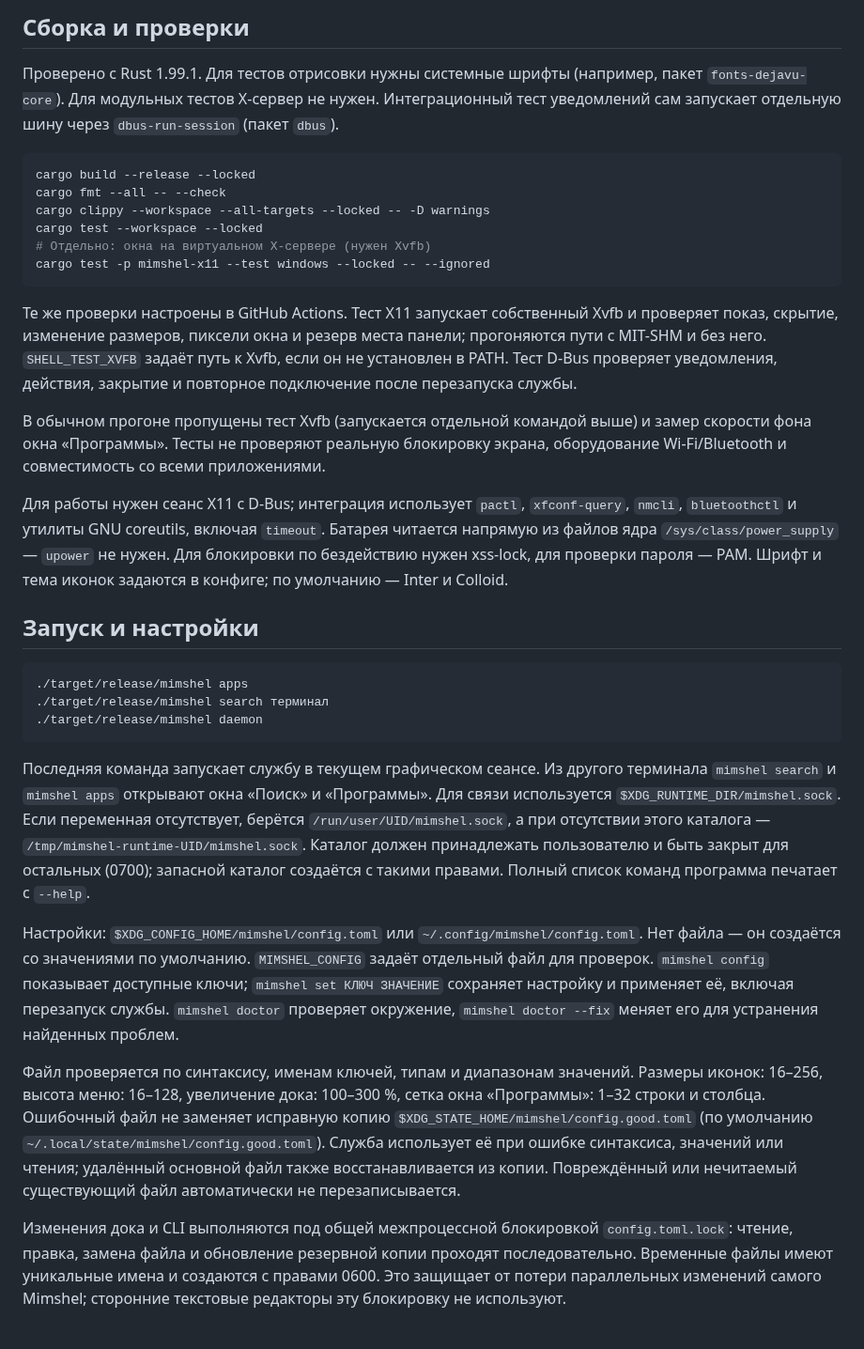
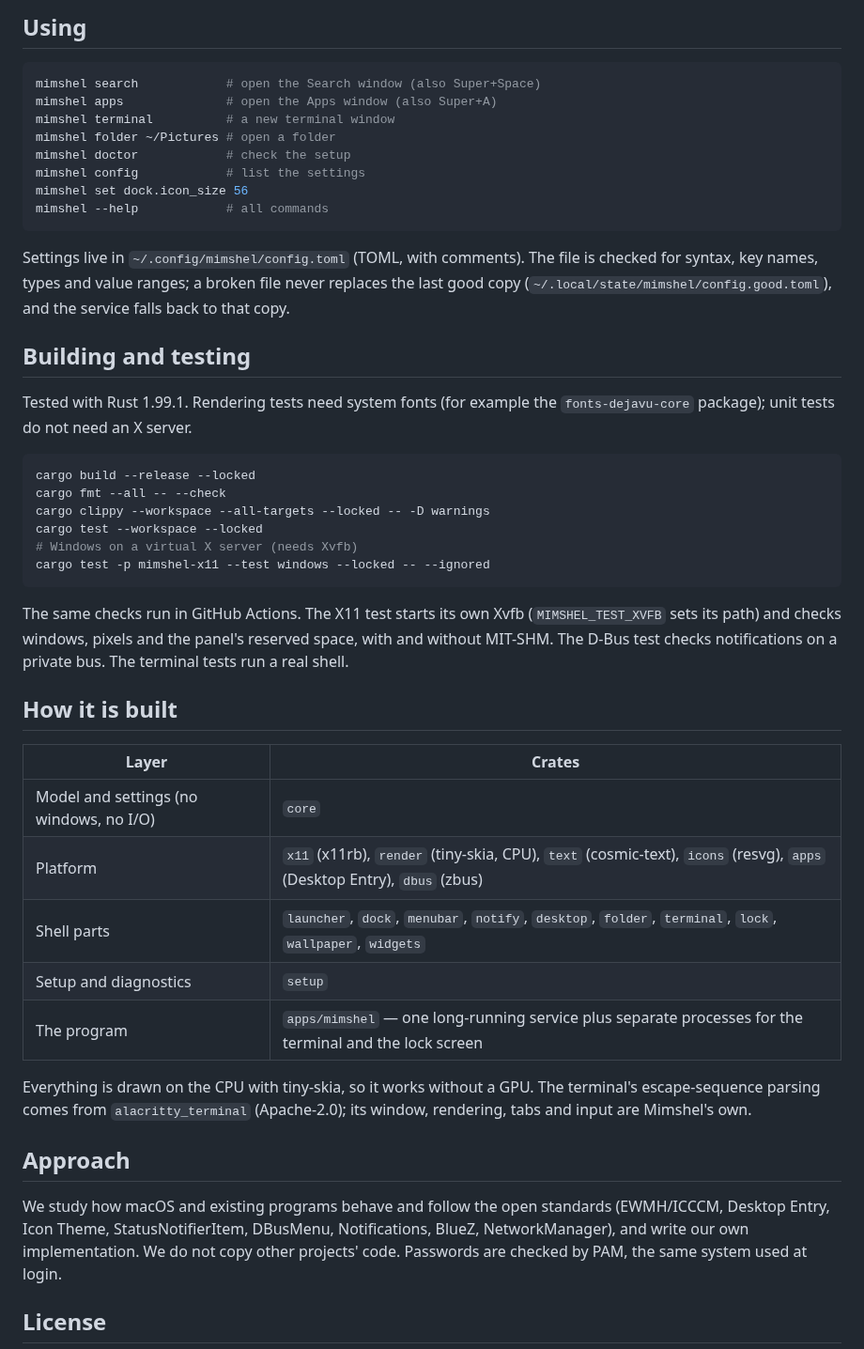
Before and after one commit to ded-achtung/Mimshel, a Markdown page: README.md, the part around one of its changes. Shown at 94% size. GitHub-like rendering.

````diff
--- a/README.md
+++ b/README.md
@@ -43,68 +83,62 @@ Colloid, собирает Mimshel в `~/.local/bin/mimshel` и включает
 
-## Сборка и проверки
+## Using
 
-Проверено с Rust 1.99.1. Для тестов отрисовки нужны системные шрифты
-(например, пакет `fonts-dejavu-core`). Для модульных тестов X-сервер не нужен. Интеграционный тест уведомлений
-сам запускает отдельную шину через `dbus-run-session` (пакет `dbus`).
+```sh
+mimshel search            # open the Search window (also Super+Space)
+mimshel apps              # open the Apps window (also Super+A)
+mimshel terminal          # a new terminal window
+mimshel folder ~/Pictures # open a folder
+mimshel doctor            # check the setup
+mimshel config            # list the settings
+mimshel set dock.icon_size 56
+mimshel --help            # all commands
+```
+
+Settings live in `~/.config/mimshel/config.toml` (TOML, with comments). The file
+is checked for syntax, key names, types and value ranges; a broken file never
+replaces the last good copy (`~/.local/state/mimshel/config.good.toml`), and the
+service falls back to that copy.
+
+## Building and testing
+
+Tested with Rust 1.99.1. Rendering tests need system fonts (for example the
+`fonts-dejavu-core` package); unit tests do not need an X server.
 
 ```sh
 cargo build --release --locked
 cargo fmt --all -- --check
 cargo clippy --workspace --all-targets --locked -- -D warnings
 cargo test --workspace --locked
-# Отдельно: окна на виртуальном X-сервере (нужен Xvfb)
+# Windows on a virtual X server (needs Xvfb)
 cargo test -p mimshel-x11 --test windows --locked -- --ignored
 ```
 
-Те же проверки настроены в GitHub Actions. Тест X11 запускает собственный Xvfb
-и проверяет показ, скрытие, изменение размеров, пиксели окна и резерв места панели;
-прогоняются пути с MIT-SHM и без него. `SHELL_TEST_XVFB` задаёт путь к Xvfb,
-если он не установлен в PATH. Тест D-Bus проверяет уведомления, действия,
-закрытие и повторное подключение после перезапуска службы.
+The same checks run in GitHub Actions. The X11 test starts its own Xvfb
+(`MIMSHEL_TEST_XVFB` sets its path) and checks windows, pixels and the panel's
+reserved space, with and without MIT-SHM. The D-Bus test checks notifications
+on a private bus. The terminal tests run a real shell.
 
-В обычном прогоне пропущены тест Xvfb (запускается отдельной командой выше)
-и замер скорости фона окна «Программы». Тесты не проверяют реальную блокировку экрана,
-оборудование Wi-Fi/Bluetooth и совместимость со всеми приложениями.
+## How it is built
 
-Для работы нужен сеанс X11 с D-Bus; интеграция использует `pactl`,
-`xfconf-query`, `nmcli`, `bluetoothctl` и утилиты GNU coreutils, включая `timeout`.
-Батарея читается напрямую из файлов ядра `/sys/class/power_supply` — `upower`
-не нужен. Для блокировки по бездействию нужен xss-lock, для проверки пароля — PAM.
-Шрифт и тема иконок задаются в конфиге; по умолчанию — Inter и Colloid.
+| Layer | Crates |
+|---|---|
+| Model and settings (no windows, no I/O) | `core` |
+| Platform | `x11` (x11rb), `render` (tiny-skia, CPU), `text` (cosmic-text), `icons` (resvg), `apps` (Desktop Entry), `dbus` (zbus) |
+| Shell parts | `launcher`, `dock`, `menubar`, `notify`, `desktop`, `folder`, `terminal`, `lock`, `wallpaper`, `widgets` |
+| Setup and diagnostics | `setup` |
+| The program | `apps/mimshel` — one long-running service plus separate processes for the terminal and the lock screen |
 
-## Запуск и настройки
+Everything is drawn on the CPU with tiny-skia, so it works without a GPU. The
+terminal's escape-sequence parsing comes from `alacritty_terminal`
+(Apache-2.0); its window, rendering, tabs and input are Mimshel's own.
 
-```sh
-./target/release/mimshel apps
-./target/release/mimshel search терминал
-./target/release/mimshel daemon
-```
+## Approach
 
-Последняя команда запускает службу в текущем графическом сеансе. Из другого
-терминала `mimshel search` и `mimshel apps` открывают окна «Поиск» и «Программы».
-Для связи используется `$XDG_RUNTIME_DIR/mimshel.sock`. Если переменная отсутствует,
-берётся `/run/user/UID/mimshel.sock`, а при отсутствии этого каталога —
-`/tmp/mimshel-runtime-UID/mimshel.sock`. Каталог должен принадлежать пользователю и
-быть закрыт для остальных (0700); запасной каталог создаётся с такими правами.
-Полный список команд программа печатает с `--help`.
+We study how macOS and existing programs behave and follow the open standards
+(EWMH/ICCCM, Desktop Entry, Icon Theme, StatusNotifierItem, DBusMenu,
+Notifications, BlueZ, NetworkManager), and write our own implementation. We do
+not copy other projects' code. Passwords are checked by PAM, the same system used
+at login.
 
-Настройки: `$XDG_CONFIG_HOME/mimshel/config.toml` или `~/.config/mimshel/config.toml`.
-Нет файла — он создаётся со значениями по умолчанию. `MIMSHEL_CONFIG` задаёт отдельный
-файл для проверок. `mimshel config` показывает доступные ключи; `mimshel set КЛЮЧ ЗНАЧЕНИЕ`
-сохраняет настройку и применяет её, включая перезапуск службы. `mimshel doctor`
-проверяет окружение, `mimshel doctor --fix` меняет его для устранения найденных проблем.
+## License
 
-Файл проверяется по синтаксису, именам ключей, типам и диапазонам значений.
-Размеры иконок: 16–256, высота меню: 16–128, увеличение дока: 100–300 %,
-сетка окна «Программы»: 1–32 строки и столбца. Ошибочный файл не заменяет исправную копию
-`$XDG_STATE_HOME/mimshel/config.good.toml` (по умолчанию
-`~/.local/state/mimshel/config.good.toml`). Служба использует её при ошибке синтаксиса,
-значений или чтения; удалённый основной файл также восстанавливается из копии.
-Повреждённый или нечитаемый существующий файл автоматически не перезаписывается.
-
-Изменения дока и CLI выполняются под общей межпроцессной блокировкой `config.toml.lock`:
-чтение, правка, замена файла и обновление резервной копии проходят последовательно.
-Временные файлы имеют уникальные имена и создаются с правами 0600. Это защищает
-от потери параллельных изменений самого Mimshel; сторонние текстовые редакторы
-эту блокировку не используют.
-
````
Also changed, not shown: other parts of README.md (+69 -55 lines), README.en.md (deleted, +0 -143 lines), README.ru.md (added, +147 -0 lines), docs/images/banner.png (added), docs/images/desktop.png (added).
